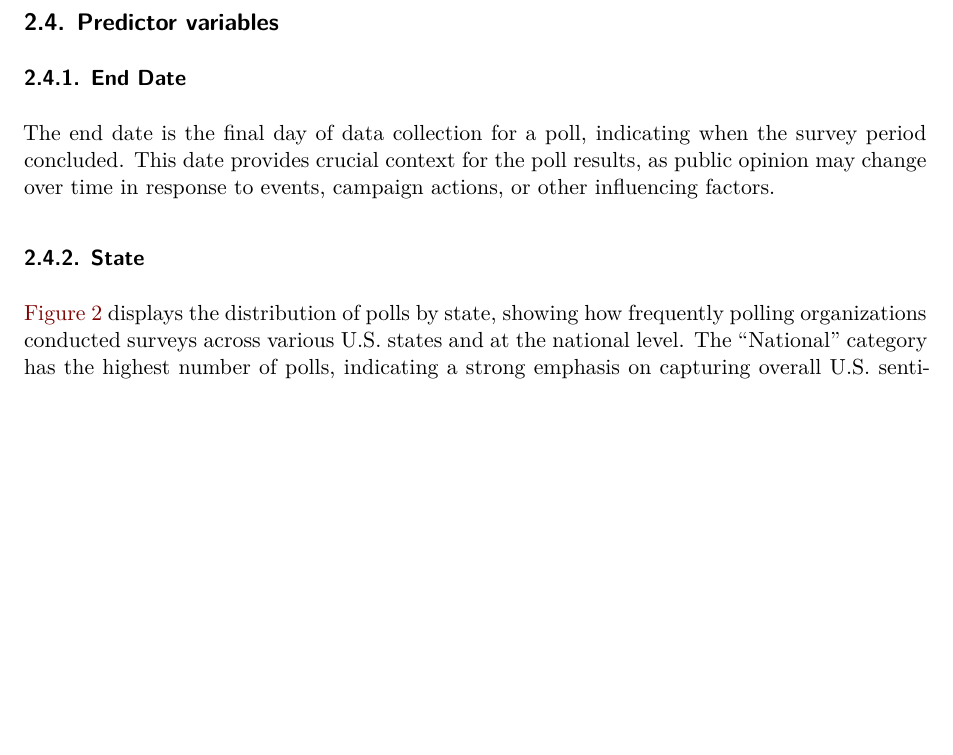
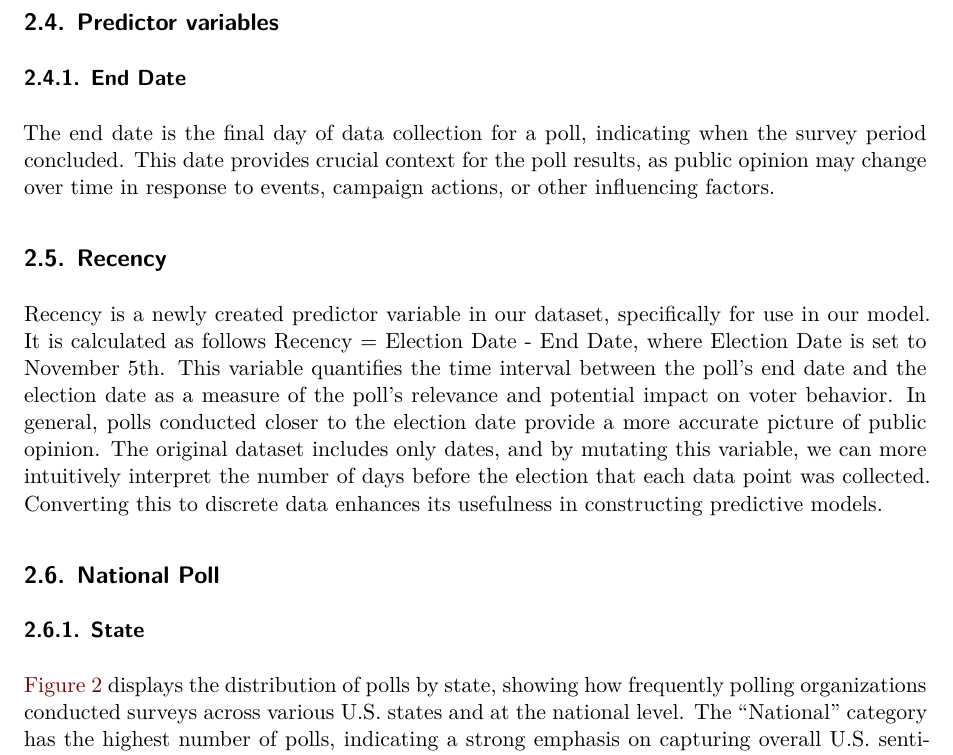
Before and after one commit to DianaShen1224/Forecast-2024-US-election, a Quarto document (paper/paper.qmd): part of page 5 of 29, cut so that both start at the same text, the shorter picture padded with empty space. Rendered offline with R 4.5, knitr and Pandoc in place of Quarto, then LaTeX, with nearby package versions; some code elsewhere in the file could not run offline.

Commit message:
added recency in data

```diff
--- a/paper/paper.qmd
+++ b/paper/paper.qmd
@@ -232,6 +232,21 @@ The end date is the final day of data collection for a poll, indicating
 when the survey period concluded. This date provides crucial context for
 the poll results, as public opinion may change over time in response to
 events, campaign actions, or other influencing factors.
+
+## Recency {#sec-recency}
+
+Recency is a newly created predictor variable in our dataset, specifically
+for use in our model. It is calculated as follows Recency = Election Date - End Date,
+where Election Date is set to November 5th. This variable quantifies the time
+interval between the poll's end date and the election date as a measure of the poll's
+relevance and potential impact on voter behavior. In general, polls conducted closer
+to the election date provide a more accurate picture of public opinion. The original
+dataset includes only dates, and by mutating this variable, we can more intuitively
+interpret the number of days before the election that each data point was collected.
+Converting this to discrete data enhances its usefulness in constructing predictive models.
+
+## National Poll {#sec-national-poll}
+
 
 ### State {#sec-state}
 
```
